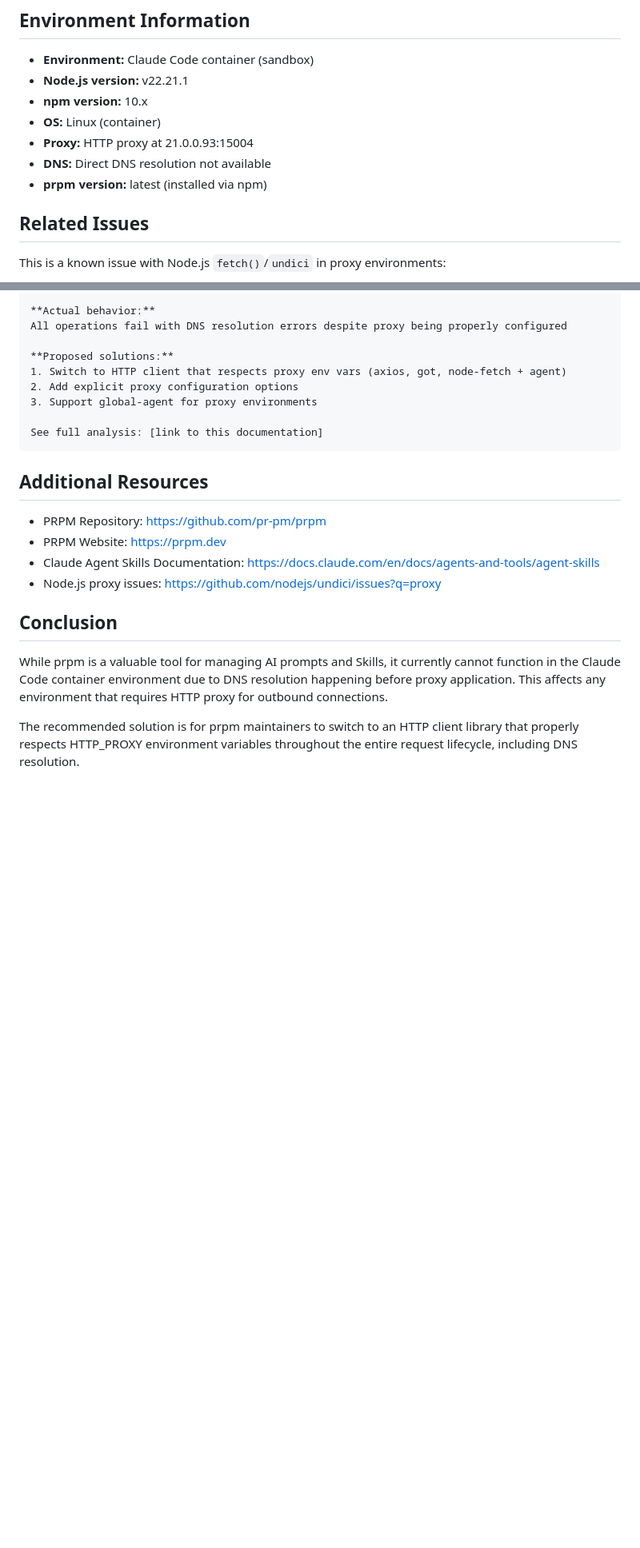
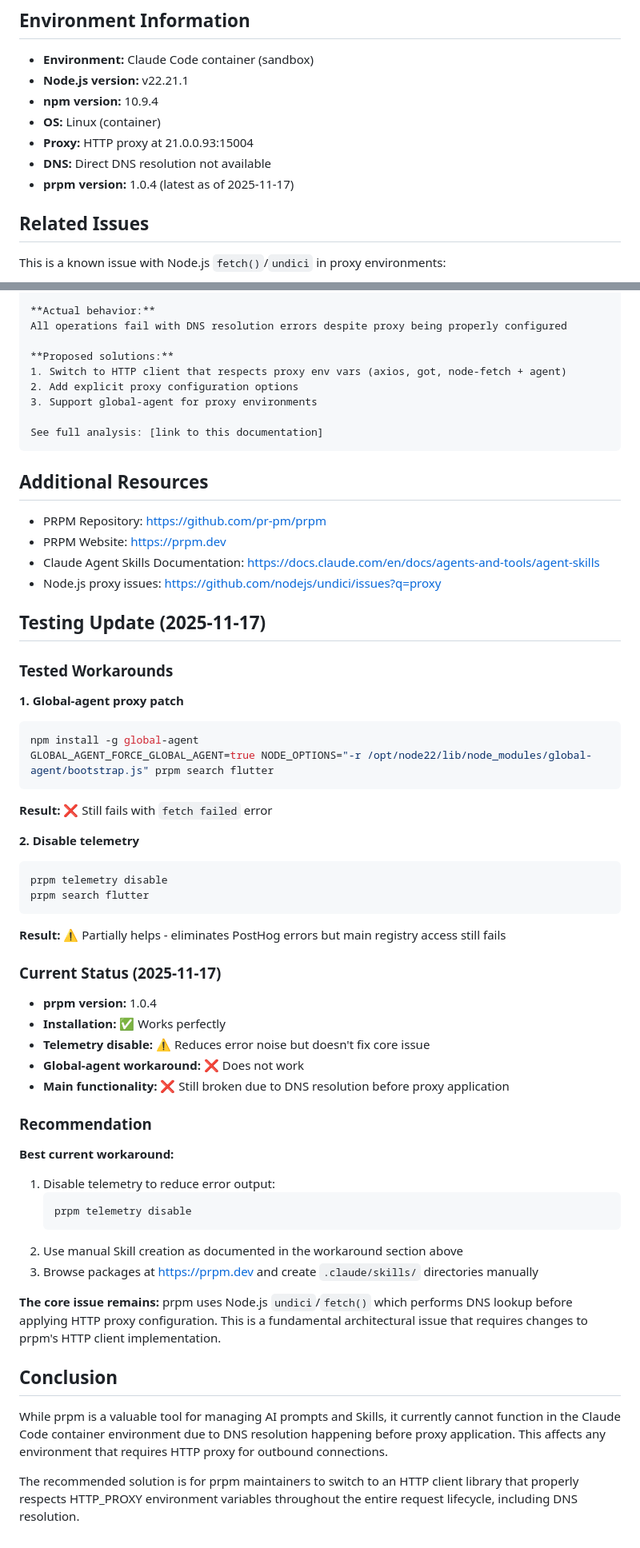
Before and after one commit to orgoj/cac-test, a Markdown page: PRPM_PROXY_ISSUE.md, 2 parts joined by grey strips. Shown at 80% size. Drawn GitHub-style; blank space fills up the shorter version.

Commit message:
Update PRPM testing results and add workarounds (2025-11-17)
- Test PRPM version 1.0.4 (latest)
- Verify global-agent workaround does not work
- Document telemetry disable as partial solution
- Update environment versions (npm 10.9.4)
- Add testing update section with current status
- Confirm core DNS resolution issue persists

````diff
--- a/PRPM_PROXY_ISSUE.md
+++ b/PRPM_PROXY_ISSUE.md
@@ -178,11 +178,11 @@ EOF
 
 - **Environment:** Claude Code container (sandbox)
 - **Node.js version:** v22.21.1
-- **npm version:** 10.x
+- **npm version:** 10.9.4
 - **OS:** Linux (container)
 - **Proxy:** HTTP proxy at 21.0.0.93:15004
 - **DNS:** Direct DNS resolution not available
-- **prpm version:** latest (installed via npm)
+- **prpm version:** 1.0.4 (latest as of 2025-11-17)
 
 ## Related Issues
 
@@ -249,6 +249,44 @@ See full analysis: [link to this documentation]
 - Claude Agent Skills Documentation: https://docs.claude.com/en/docs/agents-and-tools/agent-skills
 - Node.js proxy issues: https://github.com/nodejs/undici/issues?q=proxy
 
+## Testing Update (2025-11-17)
+
+### Tested Workarounds
+
+**1. Global-agent proxy patch**
+```bash
+npm install -g global-agent
+GLOBAL_AGENT_FORCE_GLOBAL_AGENT=true NODE_OPTIONS="-r /opt/node22/lib/node_modules/global-agent/bootstrap.js" prpm search flutter
+```
+**Result:** ❌ Still fails with `fetch failed` error
+
+**2. Disable telemetry**
+```bash
+prpm telemetry disable
+prpm search flutter
+```
+**Result:** ⚠️ Partially helps - eliminates PostHog errors but main registry access still fails
+
+### Current Status (2025-11-17)
+
+- **prpm version:** 1.0.4
+- **Installation:** ✅ Works perfectly
+- **Telemetry disable:** ⚠️ Reduces error noise but doesn't fix core issue
+- **Global-agent workaround:** ❌ Does not work
+- **Main functionality:** ❌ Still broken due to DNS resolution before proxy application
+
+### Recommendation
+
+**Best current workaround:**
+1. Disable telemetry to reduce error output:
+   ```bash
+   prpm telemetry disable
+   ```
+2. Use manual Skill creation as documented in the workaround section above
+3. Browse packages at https://prpm.dev and create `.claude/skills/` directories manually
+
+**The core issue remains:** prpm uses Node.js `undici`/`fetch()` which performs DNS lookup before applying HTTP proxy configuration. This is a fundamental architectural issue that requires changes to prpm's HTTP client implementation.
+
 ## Conclusion
 
 While prpm is a valuable tool for managing AI prompts and Skills, it currently cannot function in the Claude Code container environment due to DNS resolution happening before proxy application. This affects any environment that requires HTTP proxy for outbound connections.
````
